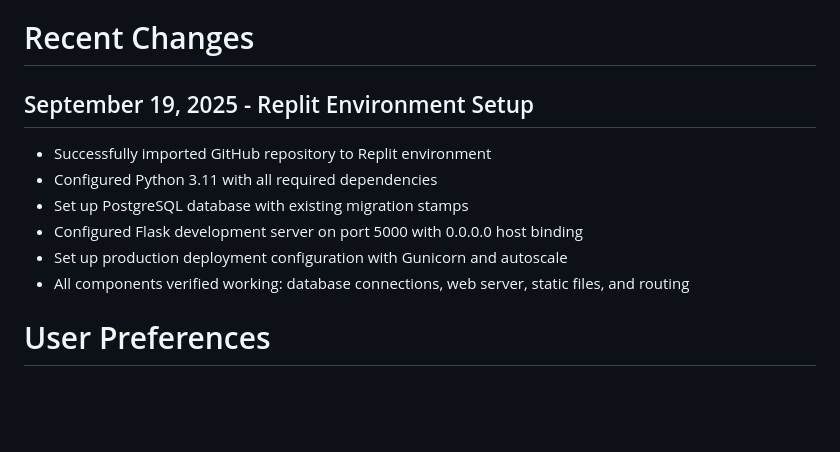
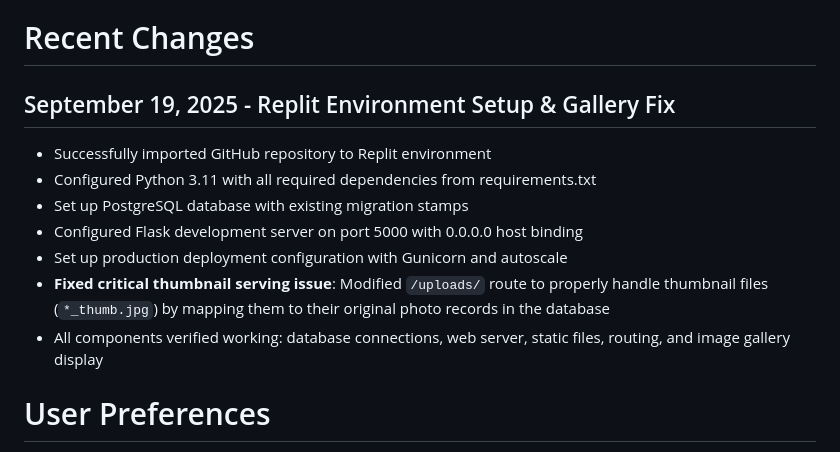
Before and after one commit to hamkasu/photoverone, a Markdown page: replit.md, the part around the change. Rendered like a GitHub page; blank space fills up the shorter version.

Commit message:
Fix gallery issue by correctly serving thumbnail images
Modified the `/uploads/` route in replit.md to correctly handle thumbnail files (`*_thumb.jpg`) by mapping them to their original photo records in the database, resolving a critical thumbnail serving issue.

Replit-Commit-Author: Agent
Replit-Commit-Session-Id: 0084f067-2fb3-453f-b4a4-9ed616aa177d
Replit-Commit-Checkpoint-Type: full_checkpoint
Replit-Commit-Screenshot-Url: https://storage.googleapis.com/screenshot-production-us-central1/49c6326f-d239-41a9-9dfa-af18cec91aaa/0084f067-2fb3-453f-b4a4-9ed616aa177d/w00iXdz

```diff
--- a/replit.md
+++ b/replit.md
@@ -4,13 +4,14 @@ PhotoVault is a professional photo management platform by Calmic Sdn Bhd, focusi
 
 # Recent Changes
 
-## September 19, 2025 - Replit Environment Setup
+## September 19, 2025 - Replit Environment Setup & Gallery Fix
 - Successfully imported GitHub repository to Replit environment
-- Configured Python 3.11 with all required dependencies
+- Configured Python 3.11 with all required dependencies from requirements.txt
 - Set up PostgreSQL database with existing migration stamps
 - Configured Flask development server on port 5000 with 0.0.0.0 host binding
 - Set up production deployment configuration with Gunicorn and autoscale
-- All components verified working: database connections, web server, static files, and routing
+- **Fixed critical thumbnail serving issue**: Modified `/uploads/` route to properly handle thumbnail files (`*_thumb.jpg`) by mapping them to their original photo records in the database
+- All components verified working: database connections, web server, static files, routing, and image gallery display
 
 # User Preferences
 
```
